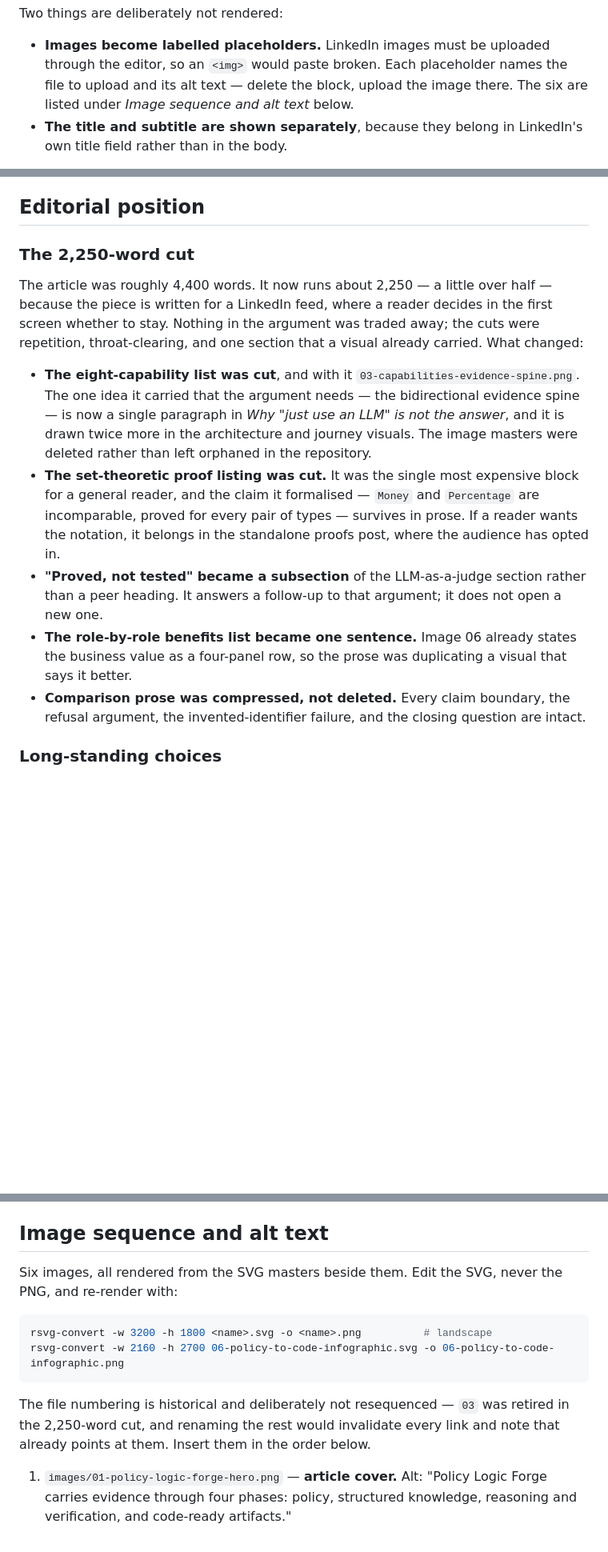
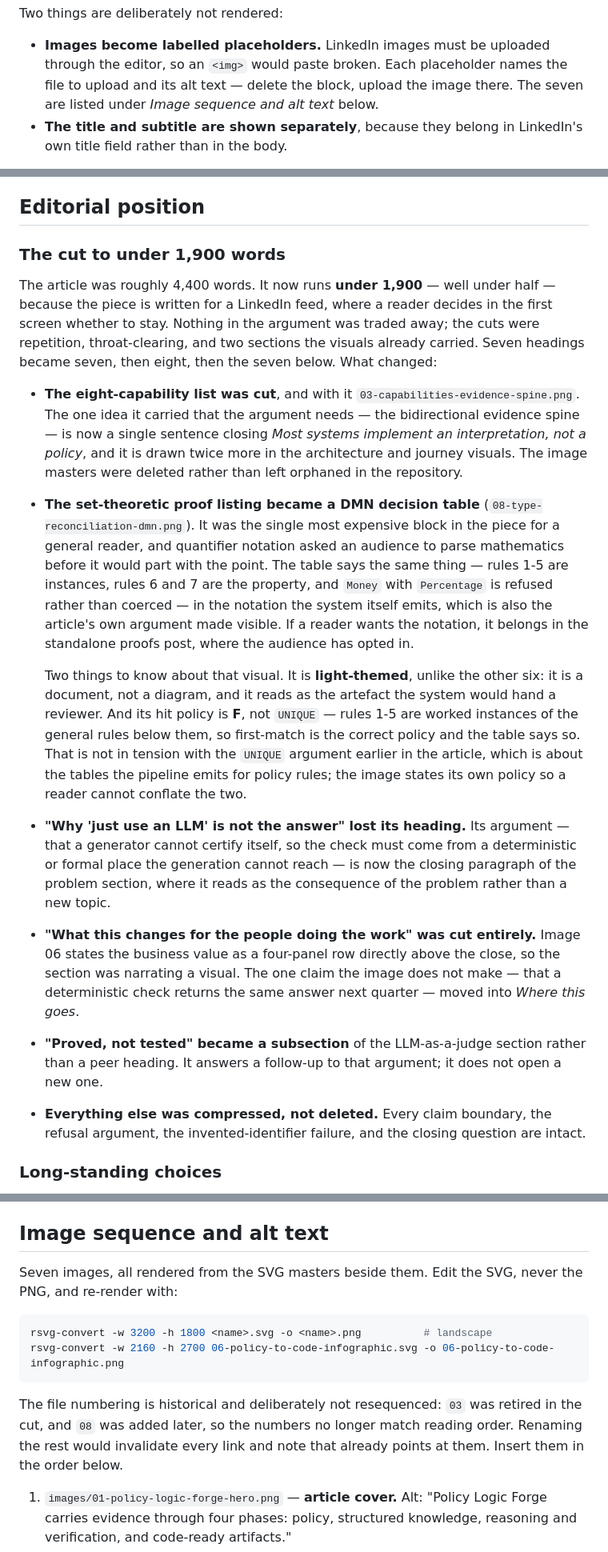
Before and after one commit to rrahimi-uci/policy-logic-forge, a Markdown page: linkedin-article/publishing-kit.md, 3 parts joined by grey strips. Shown at 80% size. Drawn GitHub-style; blank space fills up the shorter version.

````diff
--- a/linkedin-article/publishing-kit.md
+++ b/linkedin-article/publishing-kit.md
@@ -25,7 +25,7 @@ Two things are deliberately not rendered:
 - **Images become labelled placeholders.** LinkedIn images must be uploaded
   through the editor, so an `<img>` would paste broken. Each placeholder names
   the file to upload and its alt text — delete the block, upload the image
-  there. The six are listed under *Image sequence and alt text* below.
+  there. The seven are listed under *Image sequence and alt text* below.
 - **The title and subtitle are shown separately**, because they belong in
   LinkedIn's own title field rather than in the body.
 
@@ -40,32 +40,53 @@ The editor supports: headings (H1–H3), bold, italic, bulleted and numbered lis
 
 ## Editorial position
 
-### The 2,250-word cut
+### The cut to under 1,900 words
 
-The article was roughly 4,400 words. It now runs about 2,250 — a little over
+The article was roughly 4,400 words. It now runs **under 1,900** — well under
 half — because the piece is written for a LinkedIn feed, where a reader decides
 in the first screen whether to stay. Nothing in the argument was traded away;
-the cuts were repetition, throat-clearing, and one section that a visual
-already carried. What changed:
+the cuts were repetition, throat-clearing, and two sections the visuals already
+carried. Seven headings became seven, then eight, then the seven below. What
+changed:
 
 - **The eight-capability list was cut**, and with it
   `03-capabilities-evidence-spine.png`. The one idea it carried that the
-  argument needs — the bidirectional evidence spine — is now a single paragraph
-  in *Why "just use an LLM" is not the answer*, and it is drawn twice more in
-  the architecture and journey visuals. The image masters were deleted rather
-  than left orphaned in the repository.
-- **The set-theoretic proof listing was cut.** It was the single most expensive
-  block for a general reader, and the claim it formalised —
-  `Money` and `Percentage` are incomparable, proved for every pair of types —
-  survives in prose. If a reader wants the notation, it belongs in the
-  standalone proofs post, where the audience has opted in.
+  argument needs — the bidirectional evidence spine — is now a single sentence
+  closing *Most systems implement an interpretation, not a policy*, and it is
+  drawn twice more in the architecture and journey visuals. The image masters
+  were deleted rather than left orphaned in the repository.
+- **The set-theoretic proof listing became a DMN decision table**
+  (`08-type-reconciliation-dmn.png`). It was the single most expensive block in
+  the piece for a general reader, and quantifier notation asked an audience to
+  parse mathematics before it would part with the point. The table says the
+  same thing — rules 1-5 are instances, rules 6 and 7 are the property, and
+  `Money` with `Percentage` is refused rather than coerced — in the notation
+  the system itself emits, which is also the article's own argument made
+  visible. If a reader wants the notation, it belongs in the standalone proofs
+  post, where the audience has opted in.
+
+  Two things to know about that visual. It is **light-themed**, unlike the
+  other six: it is a document, not a diagram, and it reads as the artefact the
+  system would hand a reviewer. And its hit policy is **F**, not `UNIQUE` —
+  rules 1-5 are worked instances of the general rules below them, so first-match
+  is the correct policy and the table says so. That is not in tension with the
+  `UNIQUE` argument earlier in the article, which is about the tables the
+  pipeline emits for policy rules; the image states its own policy so a reader
+  cannot conflate the two.
+- **"Why 'just use an LLM' is not the answer" lost its heading.** Its argument —
+  that a generator cannot certify itself, so the check must come from a
+  deterministic or formal place the generation cannot reach — is now the closing
+  paragraph of the problem section, where it reads as the consequence of the
+  problem rather than a new topic.
+- **"What this changes for the people doing the work" was cut entirely.** Image
+  06 states the business value as a four-panel row directly above the close, so
+  the section was narrating a visual. The one claim the image does not make —
+  that a deterministic check returns the same answer next quarter — moved into
+  *Where this goes*.
 - **"Proved, not tested" became a subsection** of the LLM-as-a-judge section
   rather than a peer heading. It answers a follow-up to that argument; it does
   not open a new one.
-- **The role-by-role benefits list became one sentence.** Image 06 already
-  states the business value as a four-panel row, so the prose was duplicating a
-  visual that says it better.
-- **Comparison prose was compressed, not deleted.** Every claim boundary, the
+- **Everything else was compressed, not deleted.** Every claim boundary, the
   refusal argument, the invented-identifier failure, and the closing question
   are intact.
 
@@ -228,17 +249,18 @@ Five to seven, not a block:
 
 ## Image sequence and alt text
 
-Six images, all rendered from the SVG masters beside them. Edit the SVG, never
-the PNG, and re-render with:
+Seven images, all rendered from the SVG masters beside them. Edit the SVG,
+never the PNG, and re-render with:
 
 ```bash
 rsvg-convert -w 3200 -h 1800 <name>.svg -o <name>.png          # landscape
 rsvg-convert -w 2160 -h 2700 06-policy-to-code-infographic.svg -o 06-policy-to-code-infographic.png
 ```
 
-The file numbering is historical and deliberately not resequenced — `03` was
-retired in the 2,250-word cut, and renaming the rest would invalidate every
-link and note that already points at them. Insert them in the order below.
+The file numbering is historical and deliberately not resequenced: `03` was
+retired in the cut, and `08` was added later, so the numbers no longer match
+reading order. Renaming the rest would invalidate every link and note that
+already points at them. Insert them in the order below.
 
 1. `images/01-policy-logic-forge-hero.png` — **article cover.**
    Alt: "Policy Logic Forge carries evidence through four phases: policy, structured knowledge, reasoning and verification, and code-ready artifacts."
````
Also changed, not shown: other parts of linkedin-article/publishing-kit.md (+3 -1 lines), linkedin-article/policy-logic-forge-linkedin-article.md (+48 -56 lines), linkedin-article/images/08-type-reconciliation-dmn.png (added), 3 other files.
